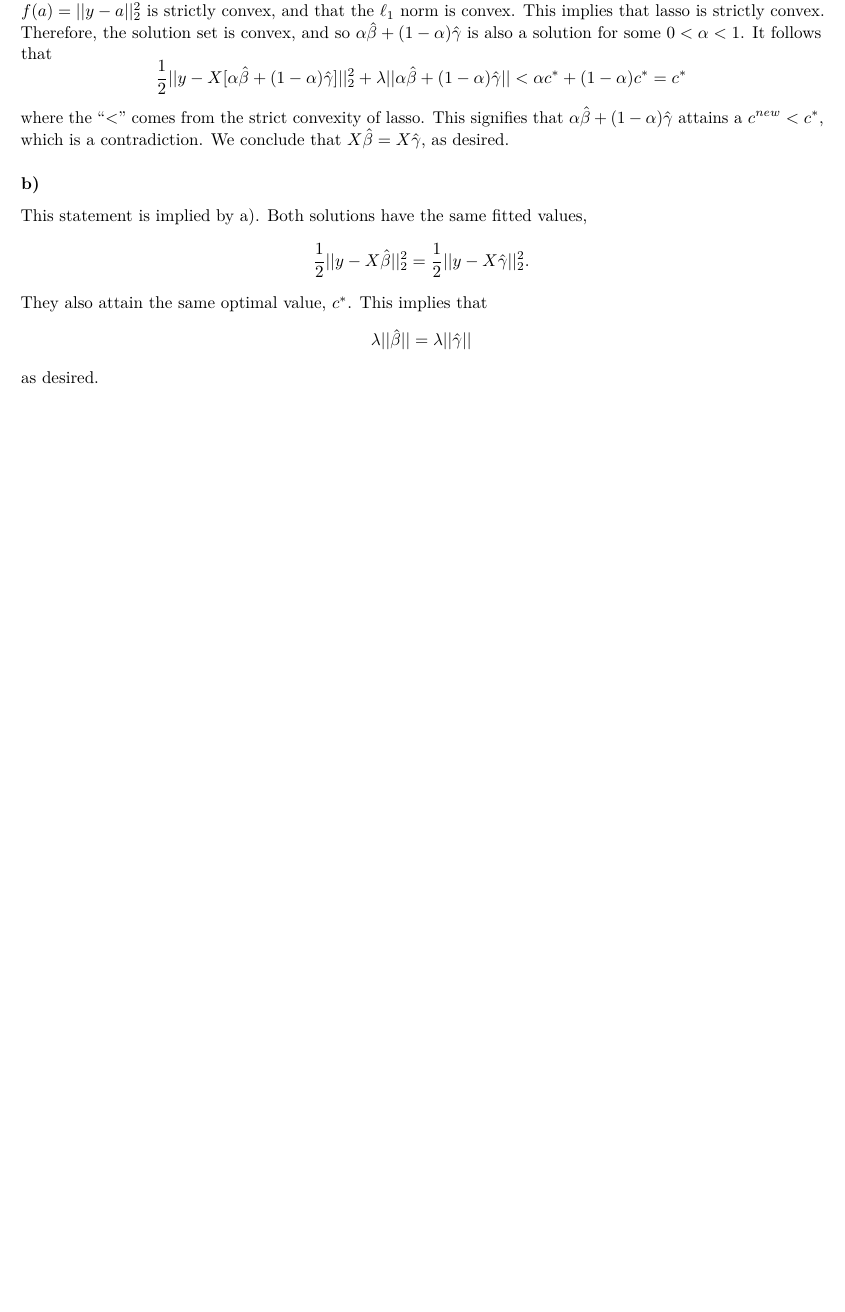
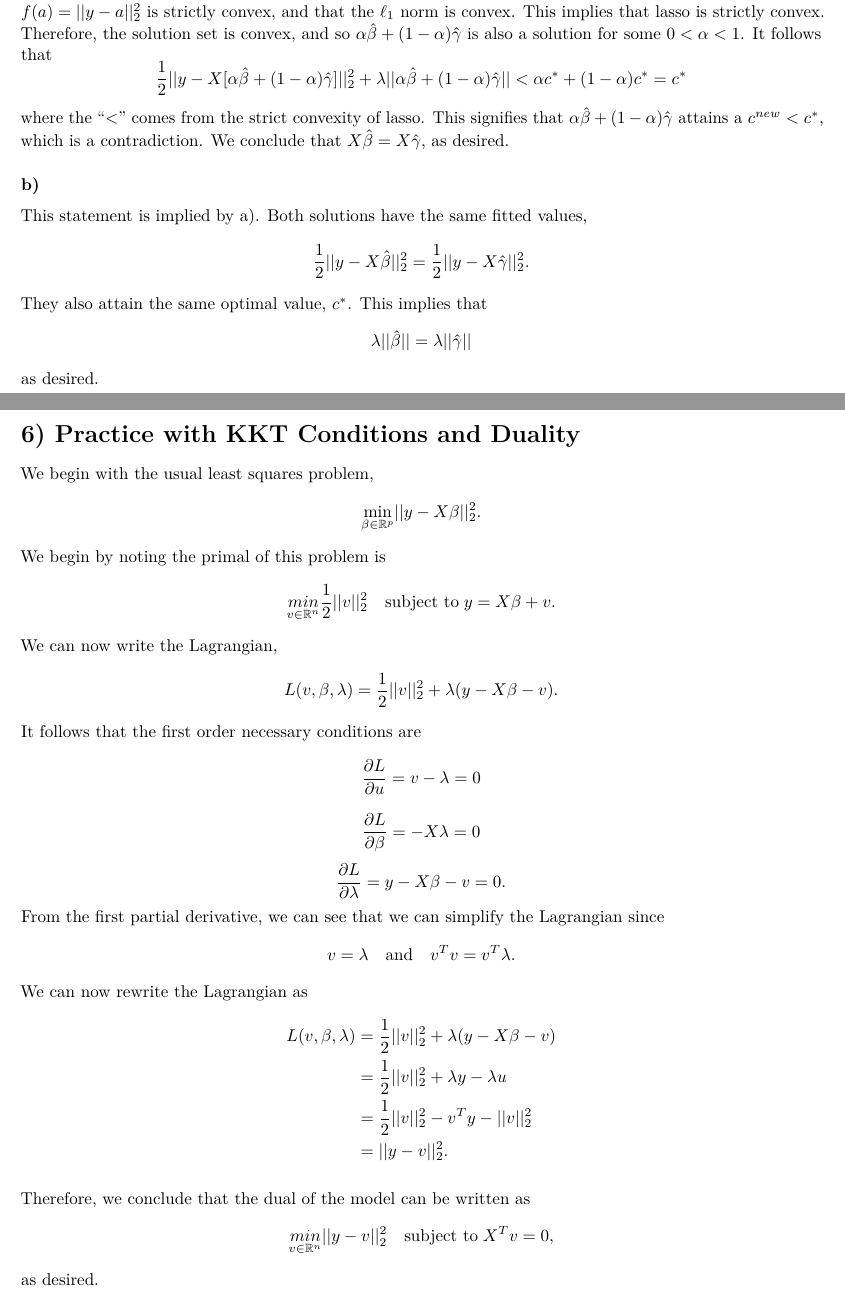
Before and after one commit to dfleis/math680-asn3, an R Markdown document (doc/Math 680 - HW3.Rmd): part of page 4 of 4 before the commit and two parts of pages 4 and 5 of 5 after it, the two joined at a grey line, cut so that both start at the same text, the shorter picture padded with empty space. Rendered offline with R 4.5, knitr and Pandoc, then LaTeX, with nearby package versions.

Commit message:
added Q6

```diff
--- a/doc/Math 680 - HW3.Rmd
+++ b/doc/Math 680 - HW3.Rmd
@@ -152,3 +155,27 @@ This statement is implied by a). Both solutions have the same fitted values,
 $$\frac{1}{2} ||y-X \hat{\beta}||^2_2 = \frac{1}{2} ||y-X \hat{\gamma}||^2_2.$$
 They also attain the same optimal value, $c^*$. This implies that
 $$\lambda ||\hat{\beta}|| = \lambda ||\hat{\gamma}||$$ as desired.
+
+# 6) Practice with KKT Conditions and Duality
+
+We begin with the usual least squares problem,
+$$\underset{\beta \in \mathbb R^p}{\text{min}} ||y-X\beta||^2_2.$$
+We begin by noting the primal of this problem is
+$$\underset{v \in \mathbb R^n}{min} \frac{1}{2}||v||^2_2 \quad \text{subject to} \; y=X \beta + v.$$
+We can now write the Lagrangian,
+$$L(v, \beta, \lambda) = \frac{1}{2}||v||^2_2 +\lambda(y - X \beta - v).$$
+It follows that the first order necessary conditions are
+$$ \frac{\partial L}{\partial u} = v - \lambda = 0$$
+$$ \frac{\partial L}{\partial \beta} = -X\lambda = 0$$
+$$ \frac{\partial L}{\partial \lambda} = y-X\beta - v = 0.$$
+From the first partial derivative, we can see that we can simplify the Lagrangian since
+$$v = \lambda \quad \text{and} \quad v^Tv = v^T\lambda.$$
+We can now rewrite the Lagrangian as \begin{align*}
+L(v, \beta, \lambda) &= \frac{1}{2}||v||^2_2 +\lambda(y - X \beta - v) \\
+    &= \frac{1}{2}||v||^2_2 + \lambda y- \lambda u \\
+    &= \frac{1}{2}||v||^2_2 -v^Ty - ||v||^2_2 \\
+    &= ||y-v||^2_2. \end{align*}
+
+Therefore, we conclude that the dual of the model can be written as
+$$\underset{v \in \mathbb R^n}{min} ||y-v||^2_2 \quad \text{subject to} \; X^Tv=0,$$
+as desired.
```
Also changed, not shown: doc/Math 680 - HW3.Rmd (3 more changed lines).
